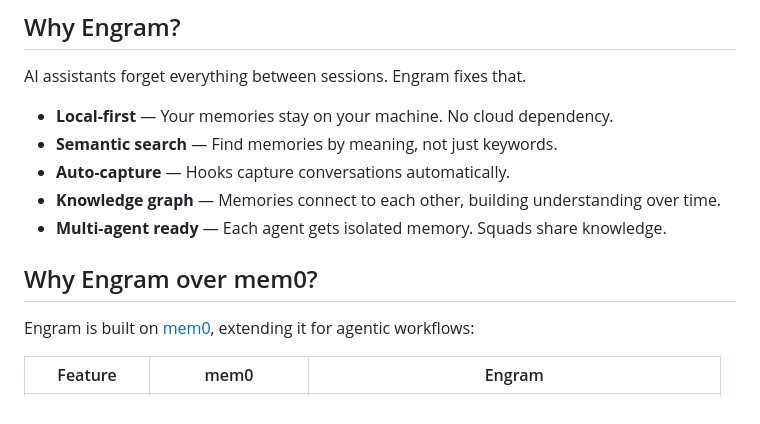
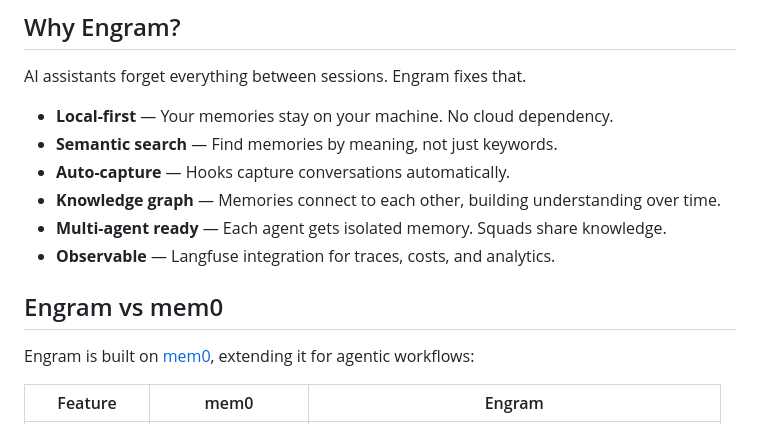
Before and after one commit to agents-squads/engram, a Markdown page: README.md, the part around one of its changes. Drawn GitHub-style.

```diff
--- a/README.md
+++ b/README.md
@@ -19,8 +23,9 @@ AI assistants forget everything between sessions. Engram fixes that.
 - **Auto-capture** — Hooks capture conversations automatically.
 - **Knowledge graph** — Memories connect to each other, building understanding over time.
 - **Multi-agent ready** — Each agent gets isolated memory. Squads share knowledge.
+- **Observable** — Langfuse integration for traces, costs, and analytics.
 
-## Why Engram over mem0?
+## Engram vs mem0
 
 Engram is built on [mem0](https://mem0.ai), extending it for agentic workflows:
 
```
Also changed, not shown: other parts of README.md (+50 -18 lines).
